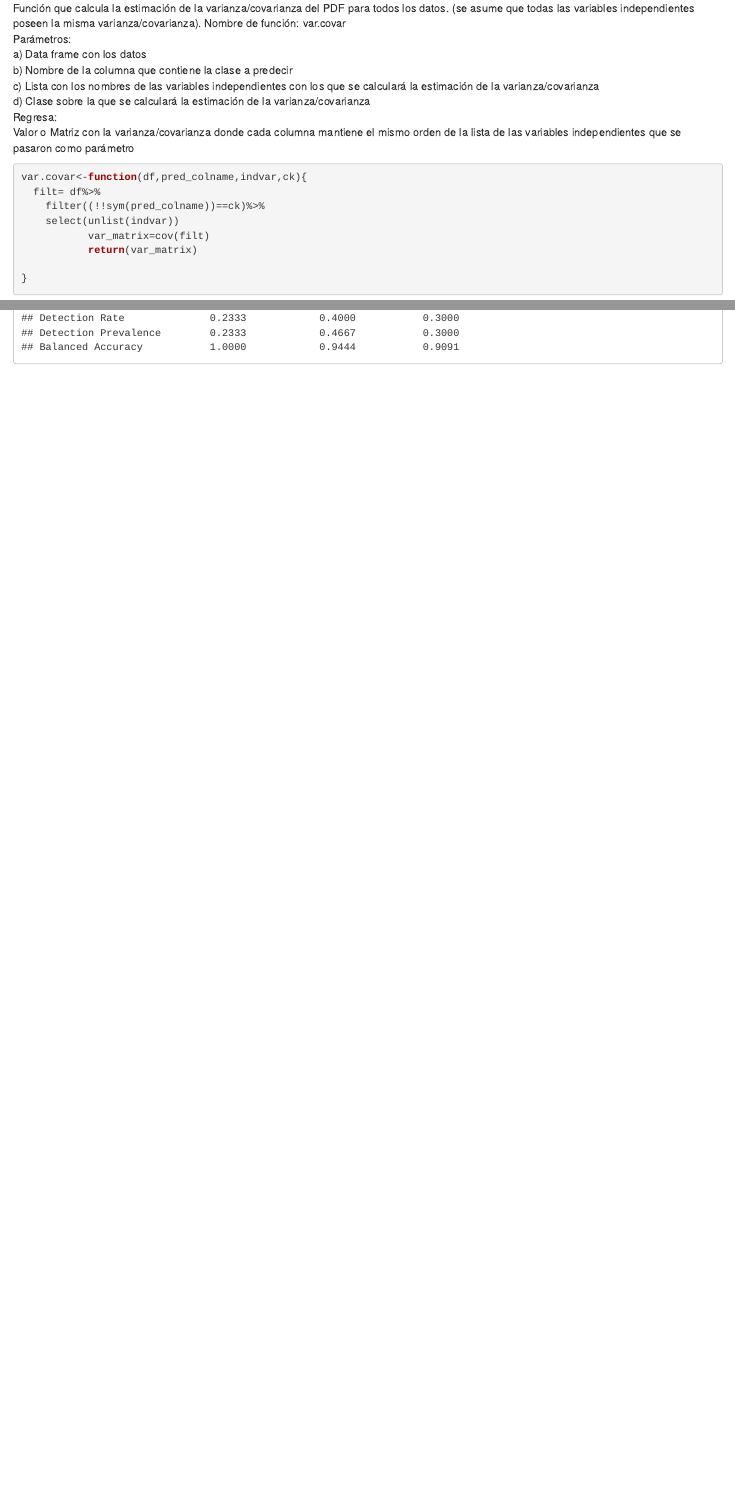
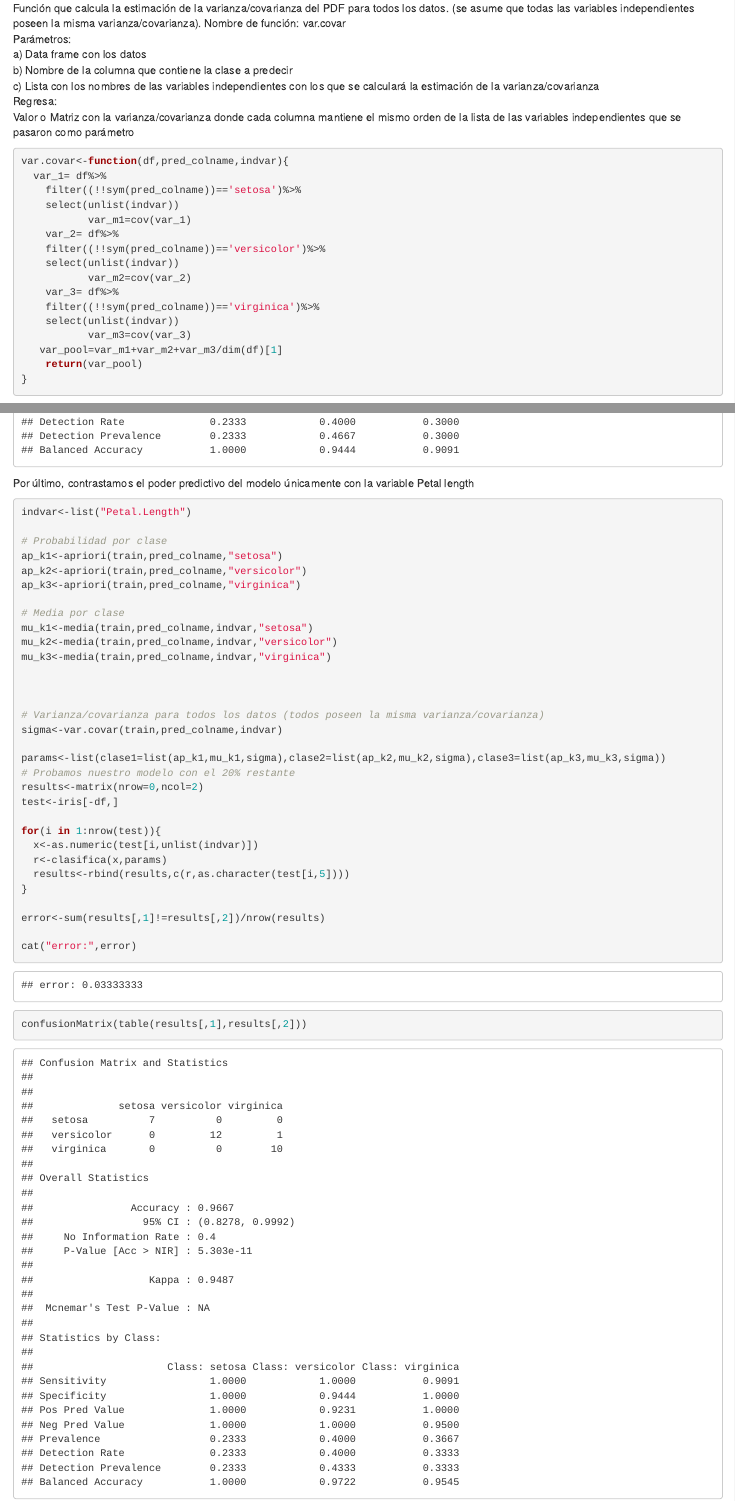
Before and after one commit to carlosgeovany/MachineLearning, an R Markdown document (LDA.Rmd): the page in a window 1100 px wide, from 1570 px down, and a second part further down, joined at a grey line. Rendered offline with R 4.5, knitr and Pandoc, with nearby package versions.

Commit message:
last version

````diff
--- a/LDA.Rmd
+++ b/LDA.Rmd
@@ -85,19 +85,25 @@ Parámetros:
 a) Data frame con los datos
 b) Nombre de la columna que contiene la clase a predecir
 c) Lista con los nombres de las variables independientes con los que se calculará la estimación de la varianza/covarianza
-d) Clase sobre la que se calculará la estimación de la varianza/covarianza
 Regresa:
 Valor o Matriz con la  varianza/covarianza donde cada columna mantiene el mismo orden de la lista de las variables independientes que se pasaron como parámetro
 
 ```{r}
-
-var.covar<-function(df,pred_colname,indvar,ck){
-  filt= df%>%
-    filter((!!sym(pred_colname))==ck)%>%
+var.covar<-function(df,pred_colname,indvar){
+  var_1= df%>%
+    filter((!!sym(pred_colname))=='setosa')%>%
     select(unlist(indvar))
-           var_matrix=cov(filt)
-           return(var_matrix)
-
+           var_m1=cov(var_1)
+    var_2= df%>%
+    filter((!!sym(pred_colname))=='versicolor')%>%
+    select(unlist(indvar))
+           var_m2=cov(var_2)
+    var_3= df%>%
+    filter((!!sym(pred_colname))=='virginica')%>%
+    select(unlist(indvar))
+           var_m3=cov(var_3)
+   var_pool=var_m1+var_m2+var_m3/dim(df)[1]
+    return(var_pool)
 }
 
 ```
@@ -200,3 +214,42 @@ library(caret)
 cat("error:",error)
 confusionMatrix(table(results[,1],results[,2]))
 ```
+
+Por último, contrastamos el poder predictivo del modelo únicamente con la variable Petal length
+
+```{r}
+
+indvar<-list("Petal.Length")
+
+# Probabilidad por clase
+ap_k1<-apriori(train,pred_colname,"setosa")
+ap_k2<-apriori(train,pred_colname,"versicolor")
+ap_k3<-apriori(train,pred_colname,"virginica")
+
+# Media por clase
+mu_k1<-media(train,pred_colname,indvar,"setosa")
+mu_k2<-media(train,pred_colname,indvar,"versicolor")
+mu_k3<-media(train,pred_colname,indvar,"virginica")
+
+
+
+# Varianza/covarianza para todos los datos (todos poseen la misma varianza/covarianza)
+sigma<-var.covar(train,pred_colname,indvar)
+
+params<-list(clase1=list(ap_k1,mu_k1,sigma),clase2=list(ap_k2,mu_k2,sigma),clase3=list(ap_k3,mu_k3,sigma))
+# Probamos nuestro modelo con el 20% restante
+results<-matrix(nrow=0,ncol=2)
+test<-iris[-df,]
+
+for(i in 1:nrow(test)){
+  x<-as.numeric(test[i,unlist(indvar)])
+  r<-clasifica(x,params)
+  results<-rbind(results,c(r,as.character(test[i,5])))
+}
+
+error<-sum(results[,1]!=results[,2])/nrow(results)
+
+cat("error:",error)
+confusionMatrix(table(results[,1],results[,2]))
+
+```
````
Also changed, not shown: LDA.Rmd (24 more changed lines).
